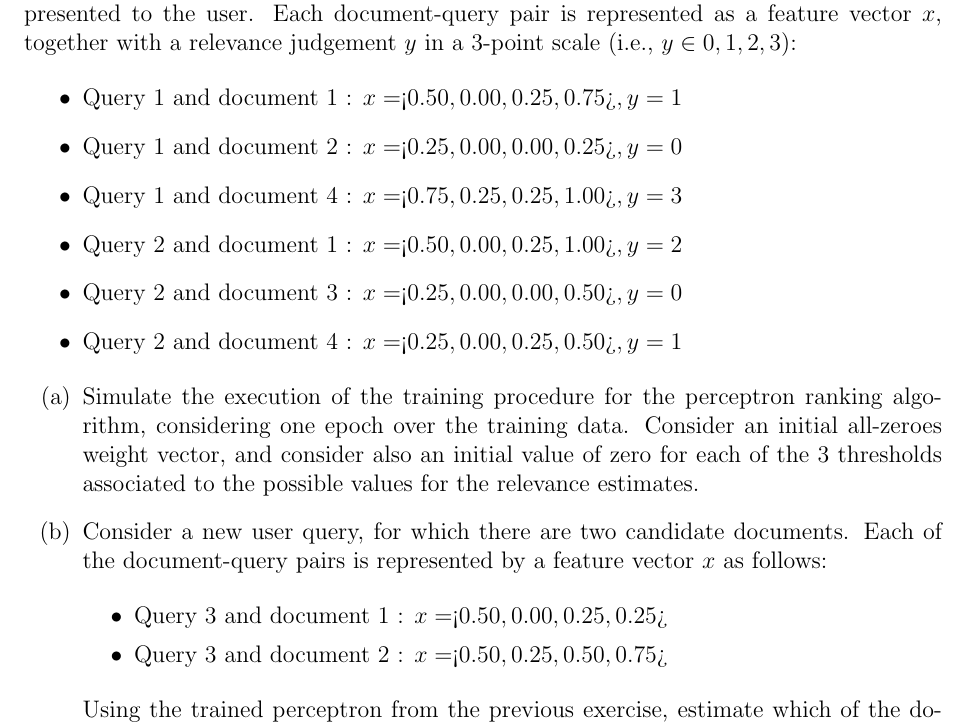
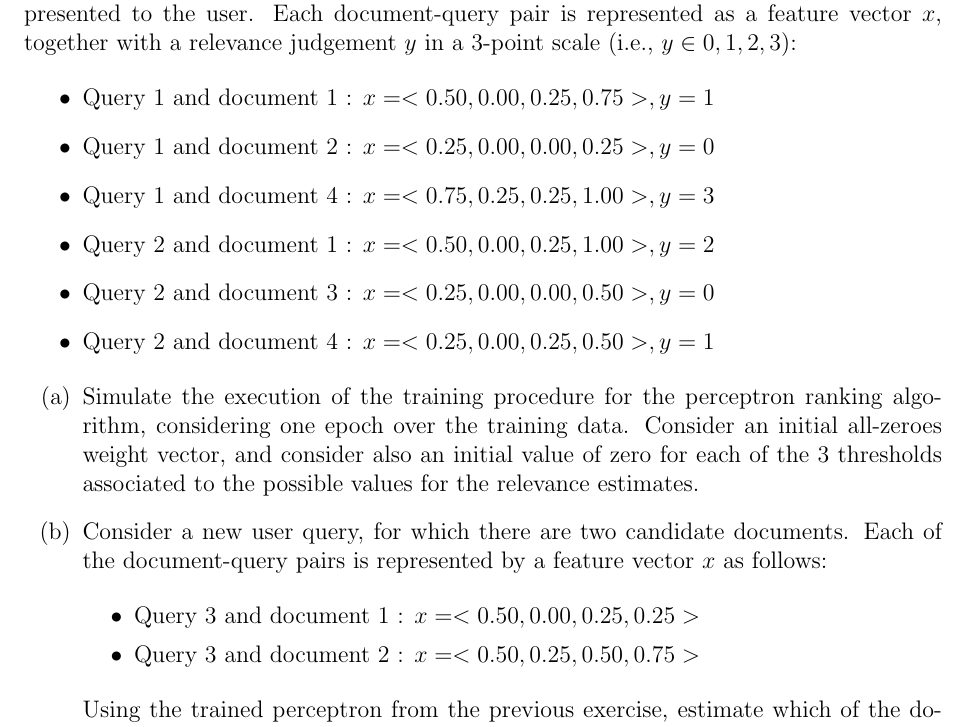
Before and after one commit to pavelcalado/pri1819, a LaTeX document (labs/07_l2r.tex): part of page 3 of 3, cut so that both start at the same text. Compiled offline with pdfLaTeX.

Commit message:
Small bugfix.

```diff
--- a/labs/07_l2r.tex
+++ b/labs/07_l2r.tex
@@ -71,13 +71,13 @@ Our approach consists in training a Logistic Regression classifier\footnote{\url
 Consider the problem of ranking search results with a learning-based method, leveraging the perceptron ranking algorithm introduced in the classes. Consider also a training dataset in which there are two user queries, each with three candidate documents that should be presented to the user. Each document-query pair is represented as a feature vector $x$, together with a relevance judgement $y$ in a 3-point scale (i.e., $y \in {0,1,2,3}$):
 
 \begin{itemize}
-\item Query 1 and document 1 : $x=$<$0.50, 0.00, 0.25, 0.75$>$ , y=1$
-\item Query 1 and document 2 : $x=$<$0.25, 0.00, 0.00, 0.25$>$ , y=0$
-\item Query 1 and document 4 : $x=$<$0.75, 0.25, 0.25, 1.00$>$ , y=3$
+\item Query 1 and document 1 : $x=<0.50, 0.00, 0.25, 0.75> , y=1$
+\item Query 1 and document 2 : $x=<0.25, 0.00, 0.00, 0.25> , y=0$
+\item Query 1 and document 4 : $x=<0.75, 0.25, 0.25, 1.00> , y=3$
 
-\item Query 2 and document 1 : $x=$<$0.50, 0.00, 0.25, 1.00$>$ , y=2$
-\item Query 2 and document 3 : $x=$<$0.25, 0.00, 0.00, 0.50$>$ , y=0$
-\item Query 2 and document 4 : $x=$<$0.25, 0.00, 0.25, 0.50$>$ , y=1$
+\item Query 2 and document 1 : $x=<0.50, 0.00, 0.25, 1.00> , y=2$
+\item Query 2 and document 3 : $x=<0.25, 0.00, 0.00, 0.50> , y=0$
+\item Query 2 and document 4 : $x=<0.25, 0.00, 0.25, 0.50> , y=1$
 \end{itemize}
 
 \begin{enumerate}
@@ -86,8 +86,8 @@ Consider the problem of ranking search results with a learning-based method, lev
 \item Consider a new user query, for which there are two candidate documents. Each of the document-query pairs is represented by a feature vector $x$ as follows:
 
 \begin{itemize}
-\item Query 3 and document 1 : $x=$<$0.50, 0.00, 0.25, 0.25$>
-\item Query 3 and document 2 : $x=$<$0.50, 0.25, 0.50, 0.75$>
+\item Query 3 and document 1 : $x=<0.50, 0.00, 0.25, 0.25>$
+\item Query 3 and document 2 : $x=<0.50, 0.25, 0.50, 0.75>$
 \end{itemize}
 
 Using the trained perceptron from the previous exercise, estimate which of the documents should be ranked higher.
```
Also changed, not shown: labs/07_l2r.pdf.
